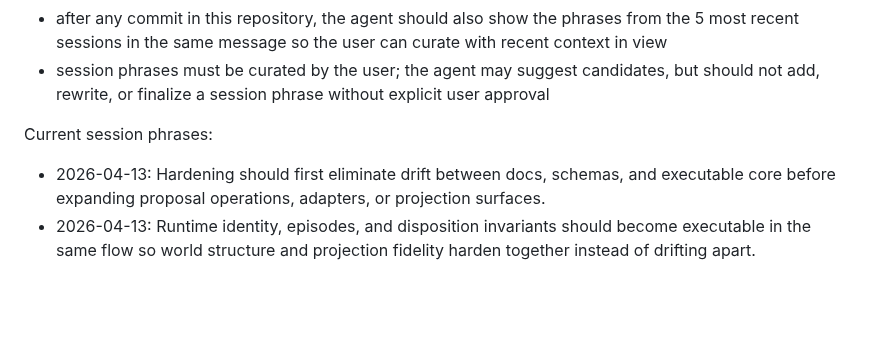
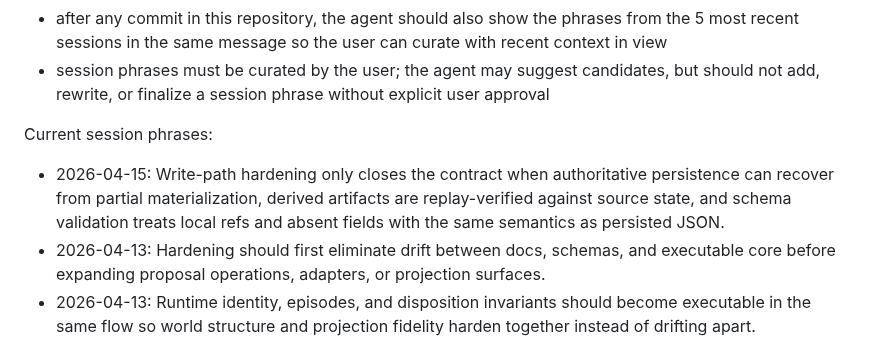
Before and after one commit to Glucksberg/cristalina-v4, a Markdown page: AGENTS.md, the part around the change. GitHub-like rendering; blank space fills up the shorter version.

Commit message:
Add session phrase for write-path hardening

```diff
--- a/AGENTS.md
+++ b/AGENTS.md
@@ -70,6 +70,7 @@ Rules:
 
 Current session phrases:
 
+- 2026-04-15: Write-path hardening only closes the contract when authoritative persistence can recover from partial materialization, derived artifacts are replay-verified against source state, and schema validation treats local refs and absent fields with the same semantics as persisted JSON.
 - 2026-04-13: Hardening should first eliminate drift between docs, schemas, and executable core before expanding proposal operations, adapters, or projection surfaces.
 - 2026-04-13: Runtime identity, episodes, and disposition invariants should become executable in the same flow so world structure and projection fidelity harden together instead of drifting apart.
 - 2026-04-13: Applied contradiction resolution only closes the contract when the store persists the temporal change, the projection recompiles from it, and the losing claim remains inspectable as history.
```
